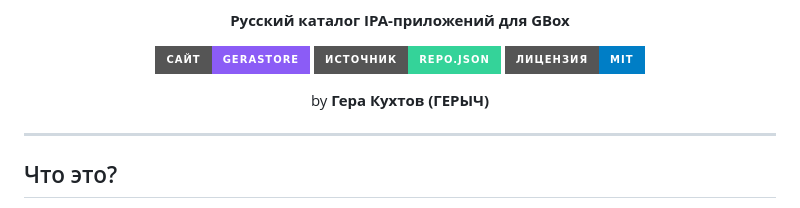
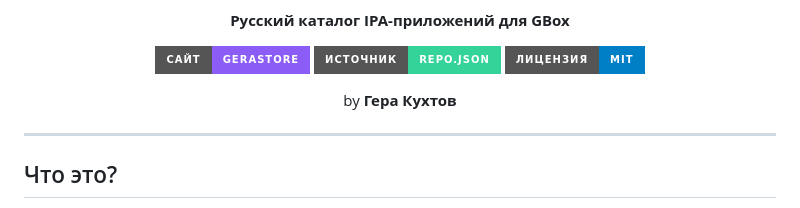
Before and after one commit to gkuhtov/GeraStore, a Markdown page: README.md, the part around the change. Drawn GitHub-style; badges without logos.

```diff
--- a/README.md
+++ b/README.md
@@ -15,7 +15,7 @@
 </p>
 
 <p align="center">
-  by <strong>Гера Кухтов (ГЕРЫЧ)</strong>
+  by <strong>Гера Кухтов </strong>
 </p>
 
 ---
```
